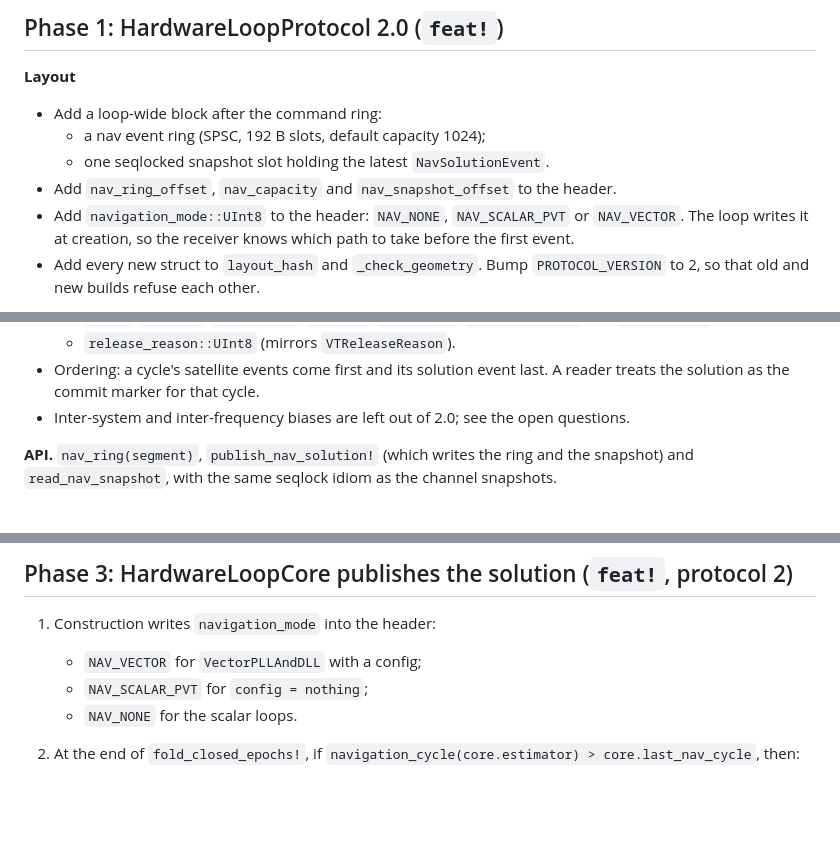
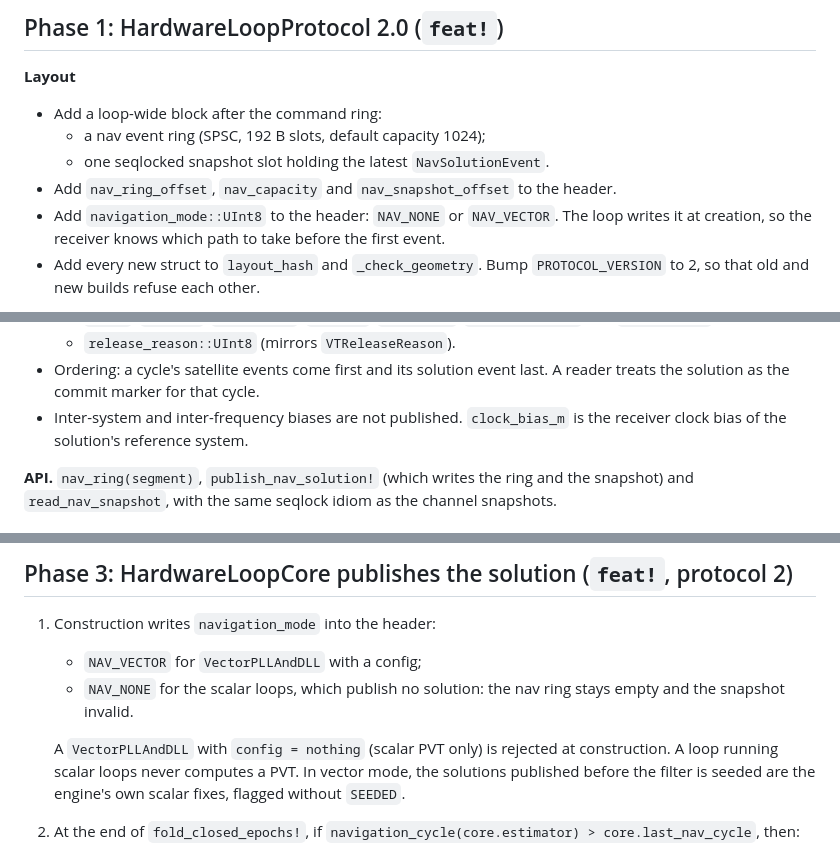
Before and after one commit to JuliaGNSS/HardwareLoopCore.jl, a Markdown page: docs/plans/vector-tracking.md, 3 parts joined by grey strips. Drawn GitHub-style; blank space fills up the shorter version.

```diff
--- a/docs/plans/vector-tracking.md
+++ b/docs/plans/vector-tracking.md
@@ -64,8 +64,7 @@ the bits and solving the PVT itself.
   - a nav event ring (SPSC, 192 B slots, default capacity 1024);
   - one seqlocked snapshot slot holding the latest `NavSolutionEvent`.
 - Add `nav_ring_offset`, `nav_capacity` and `nav_snapshot_offset` to the header.
-- Add `navigation_mode::UInt8` to the header: `NAV_NONE`, `NAV_SCALAR_PVT` or
-  `NAV_VECTOR`. The loop writes it at creation, so the receiver knows which
+- Add `navigation_mode::UInt8` to the header: `NAV_NONE` or `NAV_VECTOR`. The loop writes it at creation, so the receiver knows which
   path to take before the first event.
 - Add every new struct to `layout_hash` and `_check_geometry`. Bump
   `PROTOCOL_VERSION` to 2, so that old and new builds refuse each other.
@@ -95,8 +94,8 @@ cycle epoch on the reference counter. Every payload is isbits and at most
   - `release_reason::UInt8` (mirrors `VTReleaseReason`).
 - Ordering: a cycle's satellite events come first and its solution event
   last. A reader treats the solution as the commit marker for that cycle.
-- Inter-system and inter-frequency biases are left out of 2.0; see the open
-  questions.
+- Inter-system and inter-frequency biases are not published. `clock_bias_m`
+  is the receiver clock bias of the solution's reference system.
 
 **API.** `nav_ring(segment)`, `publish_nav_solution!` (which writes the ring and
 the snapshot) and `read_nav_snapshot`, with the same seqlock idiom as the
@@ -144,8 +143,13 @@ channel snapshots.
 
 1. Construction writes `navigation_mode` into the header:
    - `NAV_VECTOR` for `VectorPLLAndDLL` with a config;
-   - `NAV_SCALAR_PVT` for `config = nothing`;
-   - `NAV_NONE` for the scalar loops.
+   - `NAV_NONE` for the scalar loops, which publish no solution: the nav ring
+     stays empty and the snapshot invalid.
+
+   A `VectorPLLAndDLL` with `config = nothing` (scalar PVT only) is rejected at
+   construction. A loop running scalar loops never computes a PVT. In vector
+   mode, the solutions published before the filter is seeded are the engine's
+   own scalar fixes, flagged without `SEEDED`.
 2. At the end of `fold_closed_epochs!`, if
    `navigation_cycle(core.estimator) > core.last_nav_cycle`, then:
    - for each armed driving channel, read
```
Also changed, not shown: other parts of docs/plans/vector-tracking.md (+51 -15 lines).
